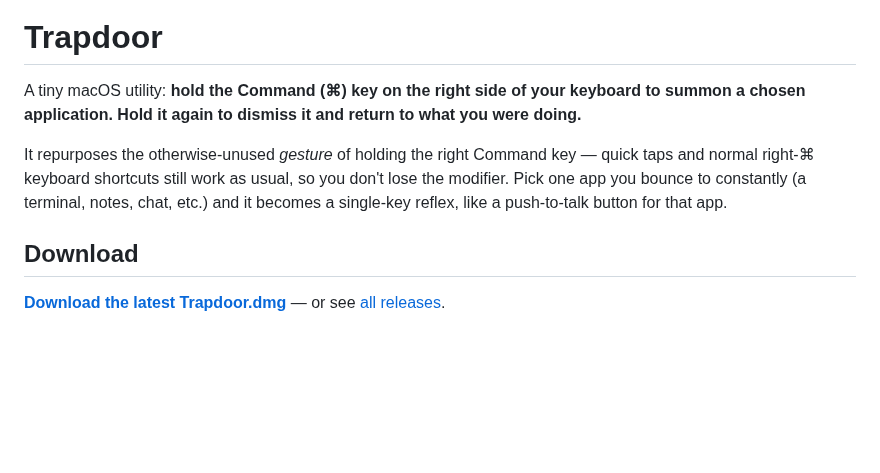
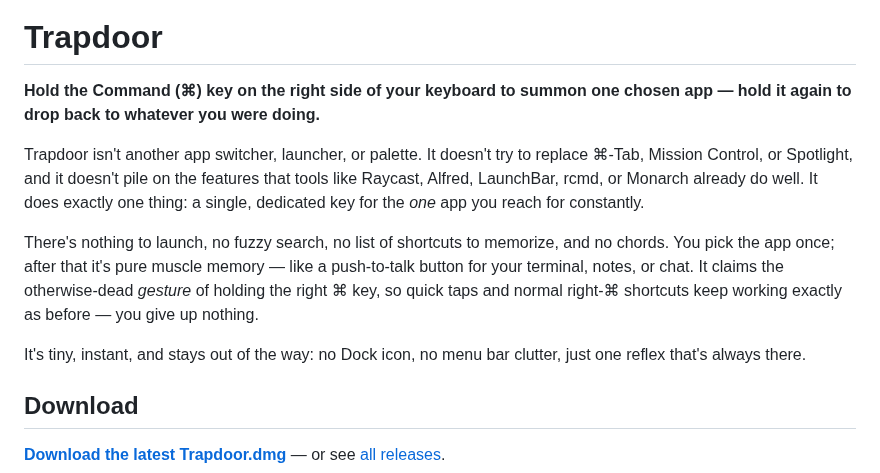
Before and after one commit to grokcodile/key54, a Markdown page: README.md, the part around the change. Drawn GitHub-style; blank space fills up the shorter version.

Commit message:
Revise README intro to clarify purpose
Rewrite the README's opening to replace the original short tagline with a clearer, expanded introduction. The new copy emphasizes that Trapdoor is a single-purpose utility (not an app switcher or launcher), explains how it reuses the right-⌘ hold gesture without affecting taps or shortcuts, and highlights its minimal footprint (no Dock icon or menu-bar clutter). This is a documentation-only change to improve messaging and positioning.

```diff
--- a/README.md
+++ b/README.md
@@ -2,9 +2,13 @@
 
 # Trapdoor
 
-A tiny macOS utility: **hold the Command (⌘) key on the right side of your keyboard to summon a chosen application. Hold it again to dismiss it and return to what you were doing.**
+**Hold the Command (⌘) key on the right side of your keyboard to summon one chosen app — hold it again to drop back to whatever you were doing.**
 
-It repurposes the otherwise-unused *gesture* of holding the right Command key — quick taps and normal right-⌘ keyboard shortcuts still work as usual, so you don't lose the modifier. Pick one app you bounce to constantly (a terminal, notes, chat, etc.) and it becomes a single-key reflex, like a push-to-talk button for that app.
+Trapdoor isn't another app switcher, launcher, or palette. It doesn't try to replace ⌘-Tab, Mission Control, or Spotlight, and it doesn't pile on the features that tools like Raycast, Alfred, LaunchBar, rcmd, or Monarch already do well. It does exactly one thing: a single, dedicated key for the *one* app you reach for constantly.
+
+There's nothing to launch, no fuzzy search, no list of shortcuts to memorize, and no chords. You pick the app once; after that it's pure muscle memory — like a push-to-talk button for your terminal, notes, or chat. It claims the otherwise-dead *gesture* of holding the right ⌘ key, so quick taps and normal right-⌘ shortcuts keep working exactly as before — you give up nothing.
+
+It's tiny, instant, and stays out of the way: no Dock icon, no menu bar clutter, just one reflex that's always there.
 
 ## Download
 
```
